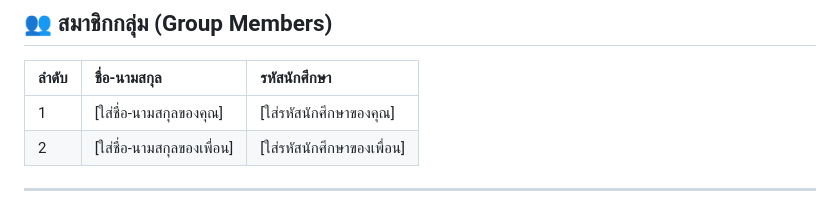
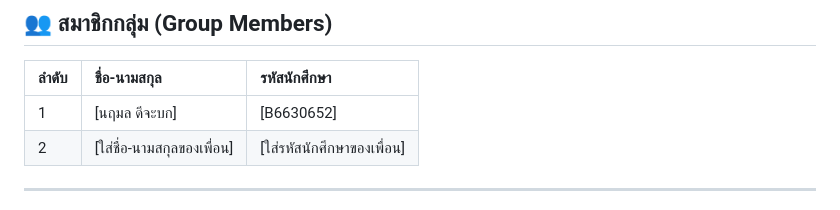
Before and after one commit to bxmnrm/WildLifeConservation, a Markdown page: README.md, the part around one of its changes. Drawn GitHub-style.

```diff
--- a/README.md
+++ b/README.md
@@ -34,7 +47,7 @@ Web App บน Blockchain (DApp) สำหรับอุปถัมภ์ส
 ## 👥 สมาชิกกลุ่ม (Group Members)
 | ลำดับ | ชื่อ-นามสกุล | รหัสนักศึกษา |
 | :--- | :--- | :--- |
-| 1 | [ใส่ชื่อ-นามสกุลของคุณ] | [ใส่รหัสนักศึกษาของคุณ] |
+| 1 | [นฤมล ดีจะบก] | [B6630652] |
 | 2 | [ใส่ชื่อ-นามสกุลของเพื่อน] | [ใส่รหัสนักศึกษาของเพื่อน] |
 
 ---
```
Also changed, not shown: other parts of README.md (+13 -0 lines), pic/smartcontractAdd.png (added), pic/tx_UI.png (added), pic/tx_his.png (added), pic/ui.png (added).
